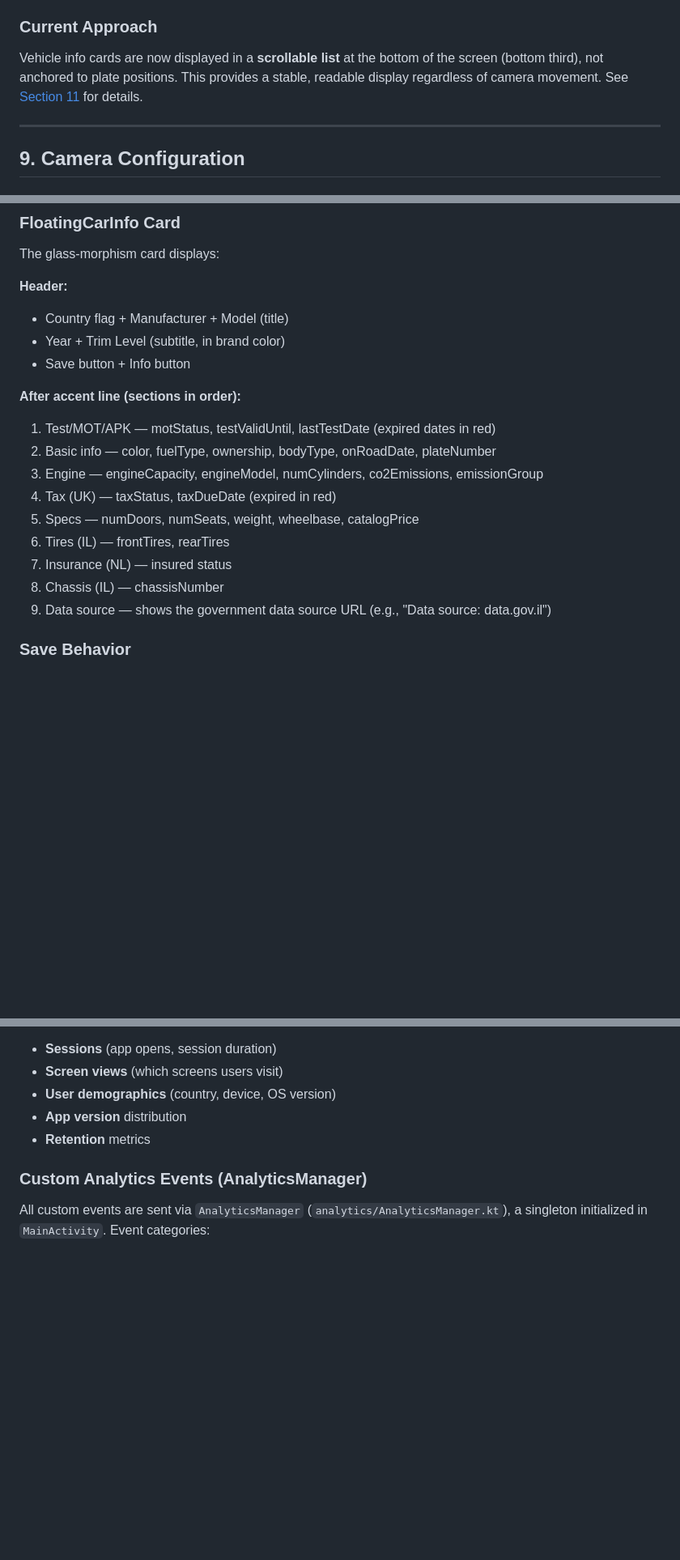
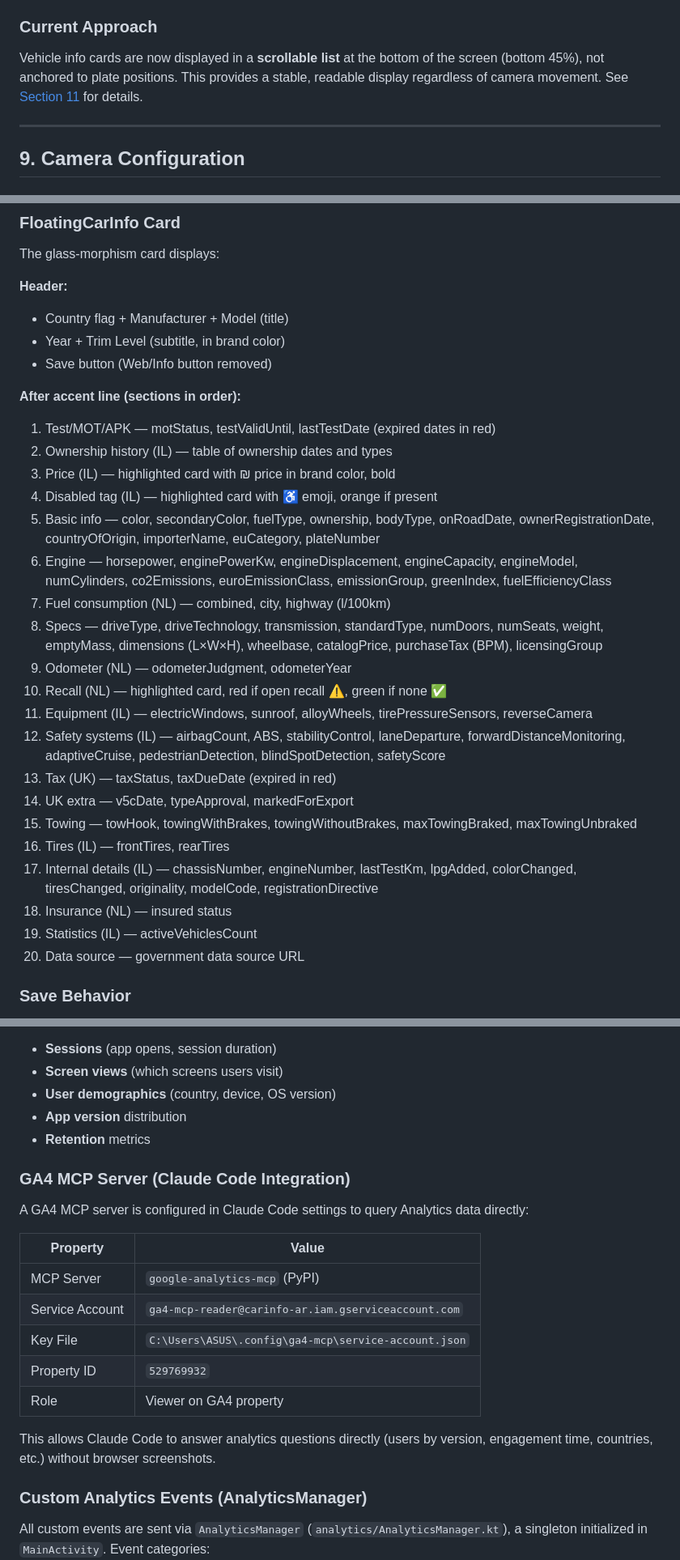
Before and after one commit to Benzih/CarInfoAR, a Markdown page: CLAUDE.md, 3 parts joined by grey strips. Shown at 81% size. GitHub-like rendering; blank space fills up the shorter version.

```diff
--- a/CLAUDE.md
+++ b/CLAUDE.md
@@ -564,7 +544,7 @@ After extensive testing on a Redmi 15C (budget device), the AR overlay approach
 
 ### Current Approach
 
-Vehicle info cards are now displayed in a **scrollable list** at the bottom of the screen (bottom third), not anchored to plate positions. This provides a stable, readable display regardless of camera movement. See [Section 11](#11-ar-overlay-system) for details.
+Vehicle info cards are now displayed in a **scrollable list** at the bottom of the screen (bottom 45%), not anchored to plate positions. This provides a stable, readable display regardless of camera movement. See [Section 11](#11-ar-overlay-system) for details.
 
 ---
 
@@ -711,18 +691,29 @@ The glass-morphism card displays:
 **Header:**
 - Country flag + Manufacturer + Model (title)
 - Year + Trim Level (subtitle, in brand color)
-- Save button + Info button
+- Save button (Web/Info button removed)
 
 **After accent line (sections in order):**
 1. Test/MOT/APK — motStatus, testValidUntil, lastTestDate (expired dates in red)
-2. Basic info — color, fuelType, ownership, bodyType, onRoadDate, plateNumber
-3. Engine — engineCapacity, engineModel, numCylinders, co2Emissions, emissionGroup
-4. Tax (UK) — taxStatus, taxDueDate (expired in red)
-5. Specs — numDoors, numSeats, weight, wheelbase, catalogPrice
-6. Tires (IL) — frontTires, rearTires
-7. Insurance (NL) — insured status
-8. Chassis (IL) — chassisNumber
-9. Data source — shows the government data source URL (e.g., "Data source: data.gov.il")
+2. Ownership history (IL) — table of ownership dates and types
+3. Price (IL) — highlighted card with ₪ price in brand color, bold
+4. Disabled tag (IL) — highlighted card with ♿ emoji, orange if present
+5. Basic info — color, secondaryColor, fuelType, ownership, bodyType, onRoadDate, ownerRegistrationDate, countryOfOrigin, importerName, euCategory, plateNumber
+6. Engine — horsepower, enginePowerKw, engineDisplacement, engineCapacity, engineModel, numCylinders, co2Emissions, euroEmissionClass, emissionGroup, greenIndex, fuelEfficiencyClass
+7. Fuel consumption (NL) — combined, city, highway (l/100km)
+8. Specs — driveType, driveTechnology, transmission, standardType, numDoors, numSeats, weight, emptyMass, dimensions (L×W×H), wheelbase, catalogPrice, purchaseTax (BPM), licensingGroup
+9. Odometer (NL) — odometerJudgment, odometerYear
+10. Recall (NL) — highlighted card, red if open recall ⚠️, green if none ✅
+11. Equipment (IL) — electricWindows, sunroof, alloyWheels, tirePressureSensors, reverseCamera
+12. Safety systems (IL) — airbagCount, ABS, stabilityControl, laneDeparture, forwardDistanceMonitoring, adaptiveCruise, pedestrianDetection, blindSpotDetection, safetyScore
+13. Tax (UK) — taxStatus, taxDueDate (expired in red)
+14. UK extra — v5cDate, typeApproval, markedForExport
+15. Towing — towHook, towingWithBrakes, towingWithoutBrakes, maxTowingBraked, maxTowingUnbraked
+16. Tires (IL) — frontTires, rearTires
+17. Internal details (IL) — chassisNumber, engineNumber, lastTestKm, lpgAdded, colorChanged, tiresChanged, originality, modelCode, registrationDirective
+18. Insurance (NL) — insured status
+19. Statistics (IL) — activeVehiclesCount
+20. Data source — government data source URL
 
 ### Save Behavior
 
@@ -1034,6 +1025,20 @@ Analytics automatically tracks:
 - **App version** distribution
 - **Retention** metrics
 
+### GA4 MCP Server (Claude Code Integration)
+
+A GA4 MCP server is configured in Claude Code settings to query Analytics data directly:
+
+| Property | Value |
+|----------|-------|
+| MCP Server | `google-analytics-mcp` (PyPI) |
+| Service Account | `ga4-mcp-reader@carinfo-ar.iam.gserviceaccount.com` |
+| Key File | `C:\Users\ASUS\.config\ga4-mcp\service-account.json` |
+| Property ID | `529769932` |
+| Role | Viewer on GA4 property |
+
+This allows Claude Code to answer analytics questions directly (users by version, engagement time, countries, etc.) without browser screenshots.
+
 ### Custom Analytics Events (AnalyticsManager)
 
 All custom events are sent via `AnalyticsManager` (`analytics/AnalyticsManager.kt`), a singleton initialized in `MainActivity`. Event categories:
```
Also changed, not shown: other parts of CLAUDE.md (+64 -76 lines).
